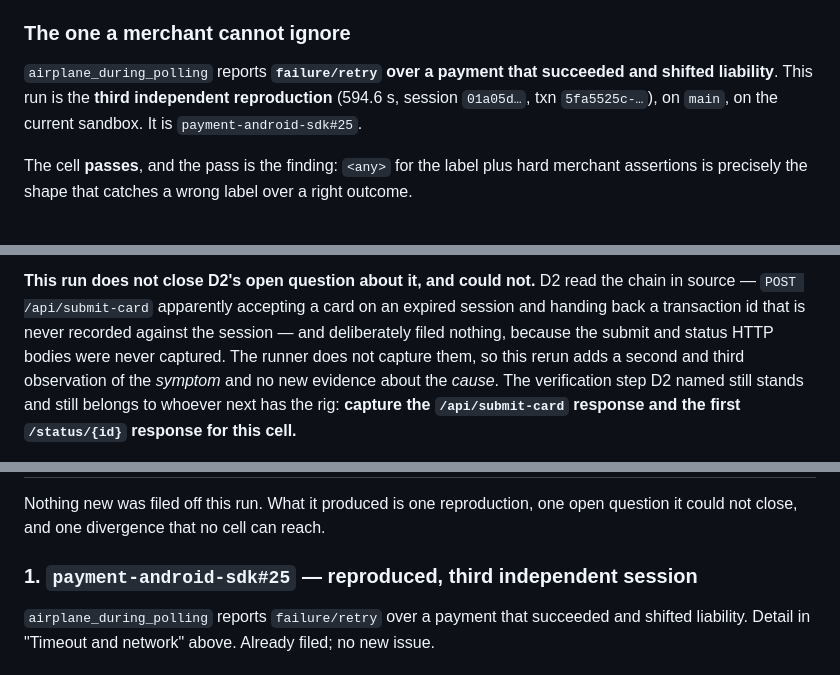
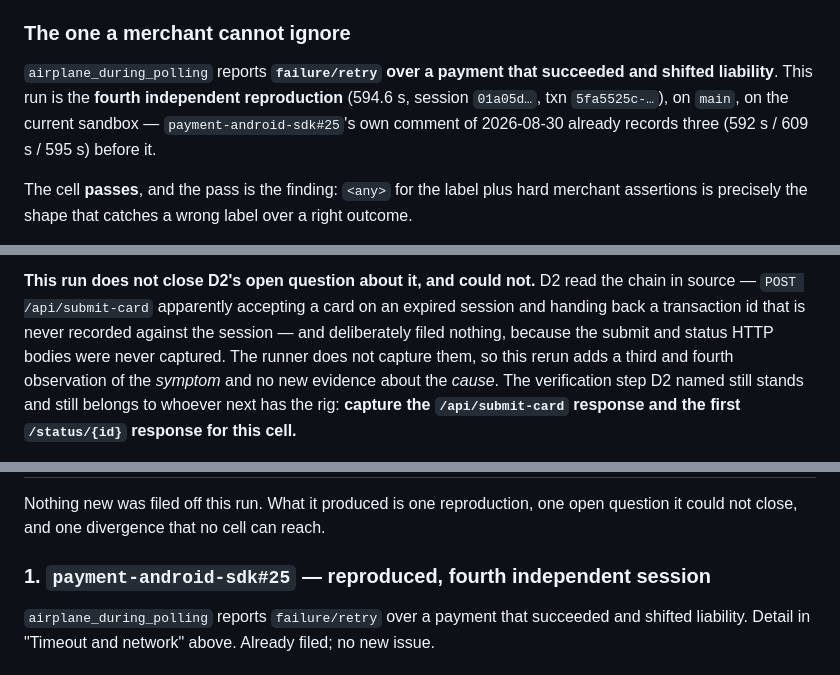
Before and after one commit to paycross/paycross-flutter, a Markdown page: docs/merchant-readiness/outcome-table.md, 3 parts joined by grey strips. Rendered like a GitHub page.

Commit message:
Outcome table: the airplane_during_polling reproduction is the fourth, not the third
payment-android-sdk#25's own comment of 2026-08-30 records three reproductions
(592 s / 609 s / 595 s) before the full-matrix rerun on main, so the rerun's
594.6 s observation is the fourth independent session. The issue is the primary
source and settles it.

The same undercount by one appeared in the phantom-transaction-id passage, which
said the rerun adds "a second and third observation" while the finding two
sections below correctly says the symptom reproduced four times. Corrected to
"a third and fourth observation" so the document agrees with itself.

No measurement changes; three counts only.

Claude-Session: https://claude.ai/code/session_01ESYanixFjGbbKEGjgYKeDq

```diff
--- a/docs/merchant-readiness/outcome-table.md
+++ b/docs/merchant-readiness/outcome-table.md
@@ -163,9 +163,10 @@ host's network and every route to cutting it needs sudo or the GUI.
 ### The one a merchant cannot ignore
 
 `airplane_during_polling` reports **`failure/retry` over a payment that
-succeeded and shifted liability**. This run is the **third independent
+succeeded and shifted liability**. This run is the **fourth independent
 reproduction** (594.6 s, session `01a05d…`, txn `5fa5525c-…`), on `main`, on the
-current sandbox. It is `payment-android-sdk#25`.
+current sandbox — `payment-android-sdk#25`'s own comment of 2026-08-30 already
+records three (592 s / 609 s / 595 s) before it.
 
 The cell **passes**, and the pass is the finding: `<any>` for the label plus
 hard merchant assertions is precisely the shape that catches a wrong label over
@@ -269,7 +270,7 @@ the chain in source — `POST /api/submit-card` apparently accepting a card on a
 expired session and handing back a transaction id that is never recorded
 against the session — and deliberately filed nothing, because the submit and
 status HTTP bodies were never captured. The runner does not capture them, so
-this rerun adds a second and third observation of the *symptom* and no new
+this rerun adds a third and fourth observation of the *symptom* and no new
 evidence about the *cause*. The verification step D2 named still stands and
 still belongs to whoever next has the rig: **capture the `/api/submit-card`
 response and the first `/status/{id}` response for this cell.**
@@ -360,7 +361,7 @@ what prove the attribution logic.
 Nothing new was filed off this run. What it produced is one reproduction, one
 open question it could not close, and one divergence that no cell can reach.
 
-### 1. `payment-android-sdk#25` — reproduced, third independent session
+### 1. `payment-android-sdk#25` — reproduced, fourth independent session
 
 `airplane_during_polling` reports `failure/retry` over a payment that succeeded
 and shifted liability. Detail in "Timeout and network" above. Already filed; no
```
